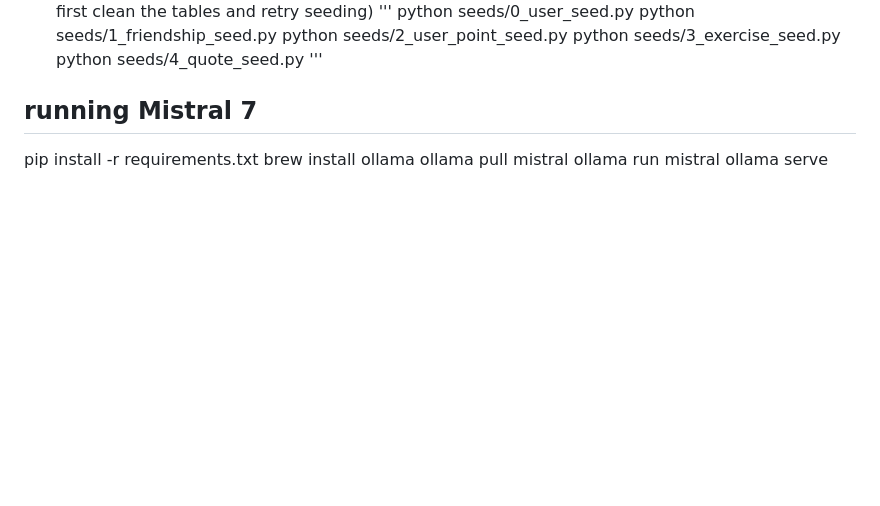
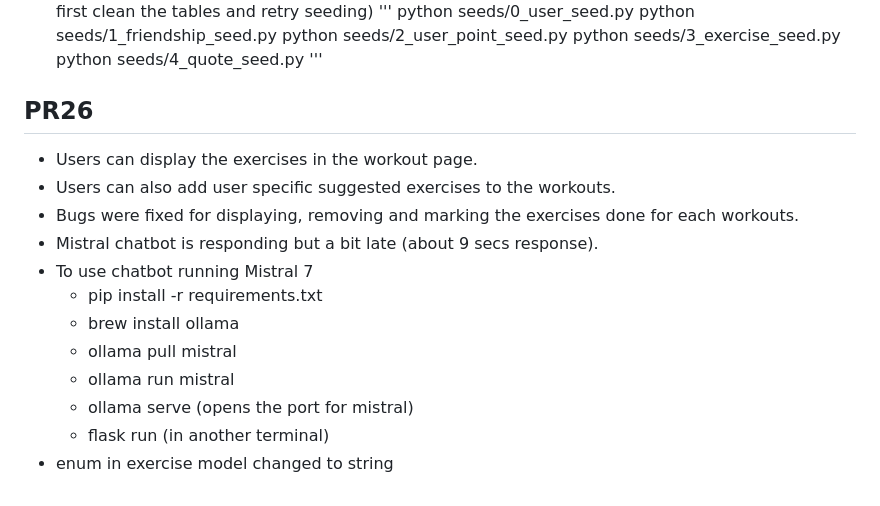
Before and after one commit to aysinakpinar/team_project_galaxy, a Markdown page: README.md, the part around the change. Rendered like a GitHub page; blank space fills up the shorter version.

```diff
--- a/README.md
+++ b/README.md
@@ -118,10 +118,17 @@ python seeds/2_user_point_seed.py
 python seeds/3_exercise_seed.py
 python seeds/4_quote_seed.py
 '''
-
-## running Mistral 7
-pip install -r requirements.txt
-brew install ollama
-ollama pull mistral
-ollama run mistral
-ollama serve
+## PR26
+- Users can display the exercises in the workout page.
+- Users can also add user specific suggested exercises to the workouts.
+- Bugs were fixed for displaying, removing and marking the exercises done for each workouts.
+- Mistral chatbot is responding but a bit late (about 9 secs response).
+- To use chatbot
+        running Mistral 7
+    - pip install -r requirements.txt
+    - brew install ollama
+    - ollama pull mistral
+    - ollama run mistral
+    - ollama serve (opens the port for mistral)
+    - flask run (in another terminal)
+- enum in exercise model changed to string
```
